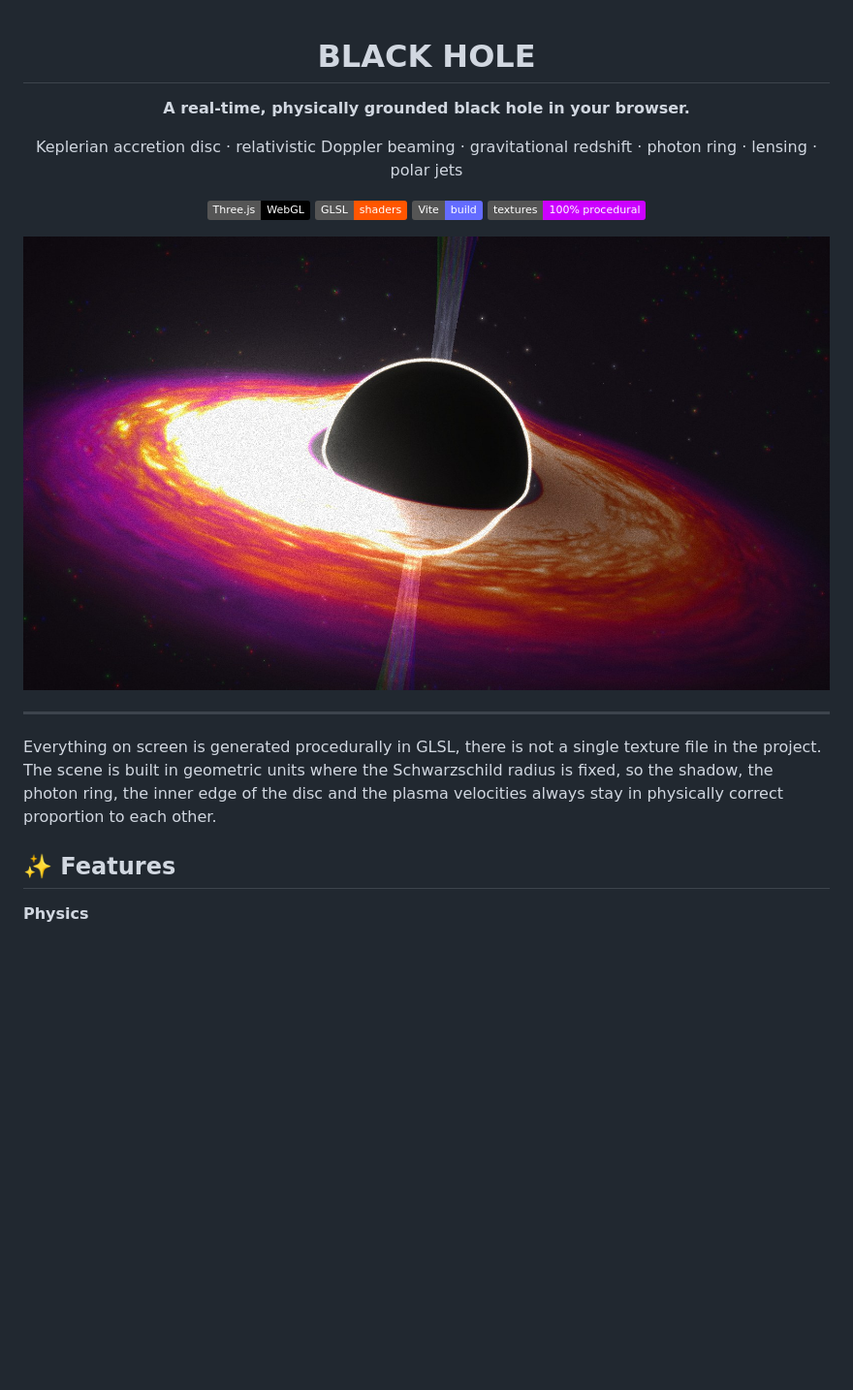
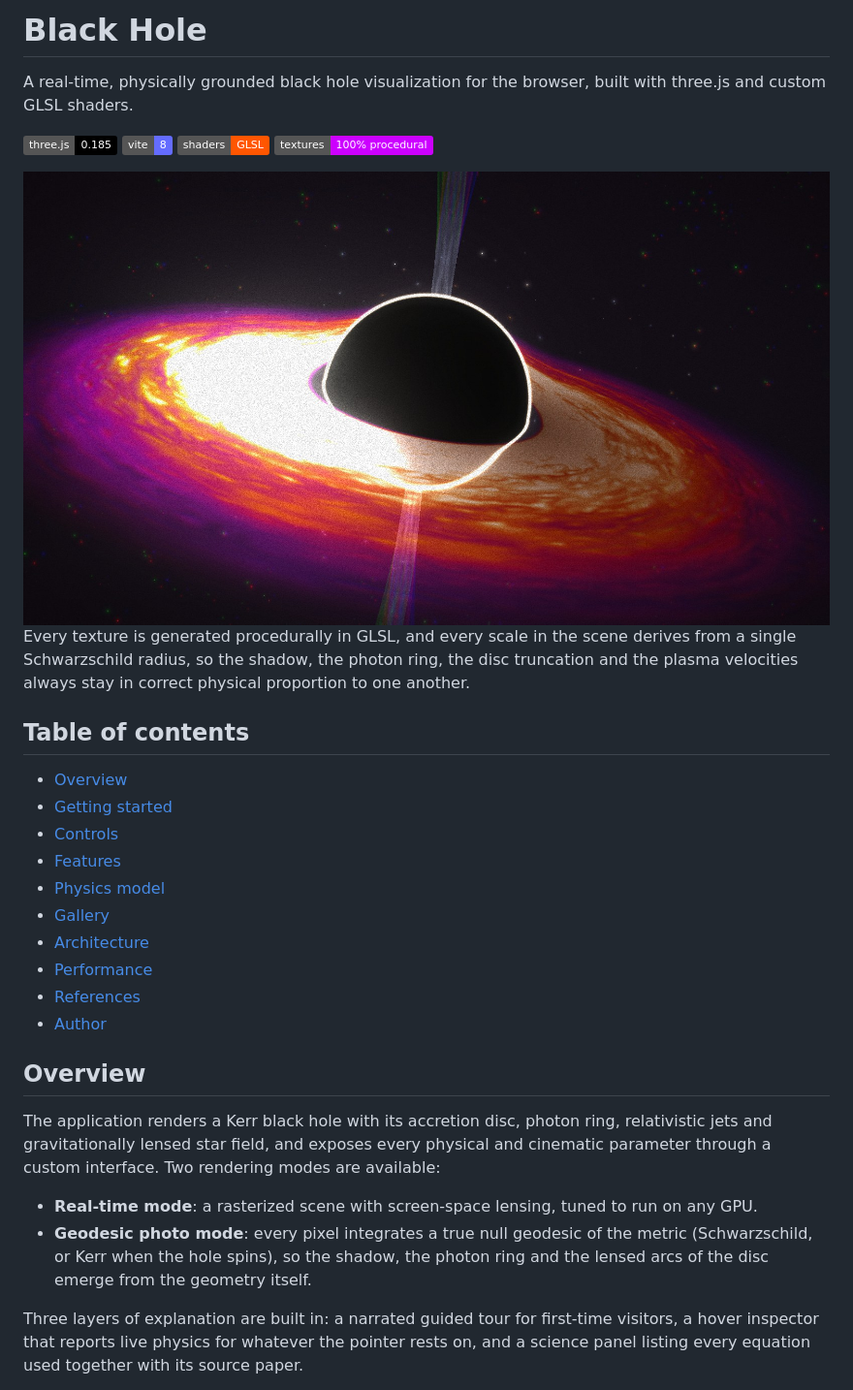
Before and after one commit to ibra-kdbra/black-hole, a Markdown page: README.md, the part around one of its changes. Shown at 97% size. Rendered like a GitHub page; badges without logos; blank space fills up the shorter version.

```diff
--- a/README.md
+++ b/README.md
@@ -1,25 +1,35 @@
-<div align="center">
+# Black Hole
 
-# BLACK HOLE
+A real-time, physically grounded black hole visualization for the browser, built with three.js and custom GLSL shaders.
 
-**A real-time, physically grounded black hole in your browser.**
+![Three.js](https://img.shields.io/badge/three.js-0.185-black?logo=three.js&logoColor=white)
+![Vite](https://img.shields.io/badge/vite-8-646CFF?logo=vite&logoColor=white)
+![GLSL](https://img.shields.io/badge/shaders-GLSL-ff5600)
+![Procedural](https://img.shields.io/badge/textures-100%25%20procedural-cc00ff)
 
-Keplerian accretion disc · relativistic Doppler beaming · gravitational redshift · photon ring · lensing · polar jets
+<img src="./docs/screenshots/overview.jpg" alt="Overview of the black hole with accretion disc, photon ring and polar jets" width="100%" />
 
-![Three.js](https://img.shields.io/badge/Three.js-WebGL-black?logo=three.js&logoColor=white)
-![GLSL](https://img.shields.io/badge/GLSL-shaders-ff5600)
-![Vite](https://img.shields.io/badge/Vite-build-646CFF?logo=vite&logoColor=white)
-![No external assets](https://img.shields.io/badge/textures-100%25%20procedural-cc00ff)
+Every texture is generated procedurally in GLSL, and every scale in the scene derives from a single Schwarzschild radius, so the shadow, the photon ring, the disc truncation and the plasma velocities always stay in correct physical proportion to one another.
 
-<img src="./docs/screenshots/overview.jpg" alt="Black hole overview" width="100%" />
+## Table of contents
 
-</div>
+- [Overview](#overview)
+- [Getting started](#getting-started)
+- [Controls](#controls)
+- [Features](#features)
+- [Physics model](#physics-model)
+- [Gallery](#gallery)
+- [Architecture](#architecture)
+- [Performance](#performance)
+- [References](#references)
+- [Author](#author)
 
----
+## Overview
 
-Everything on screen is generated procedurally in GLSL, there is not a single texture file in the project. The scene is built in geometric units where the Schwarzschild radius is fixed, so the shadow, the photon ring, the inner edge of the disc and the plasma velocities always stay in physically correct proportion to each other.
+The application renders a Kerr black hole with its accretion disc, photon ring, relativistic jets and gravitationally lensed star field, and exposes every physical and cinematic parameter through a custom interface. Two rendering modes are available:
 
-## ✨ Features
+- **Real-time mode**: a rasterized scene with screen-space lensing, tuned to run on any GPU.
+- **Geodesic photo mode**: every pixel integrates a true null geodesic of the metric (Schwarzschild, or Kerr when the hole spins), so the shadow, the photon ring and the lensed arcs of the disc emerge from the geometry itself.
 
-**Physics**
+Three layers of explanation are built in: a narrated guided tour for first-time visitors, a hover inspector that reports live physics for whatever the pointer rests on, and a science panel listing every equation used together with its source paper.
 
```
Also changed, not shown: other parts of README.md (+108 -82 lines).
